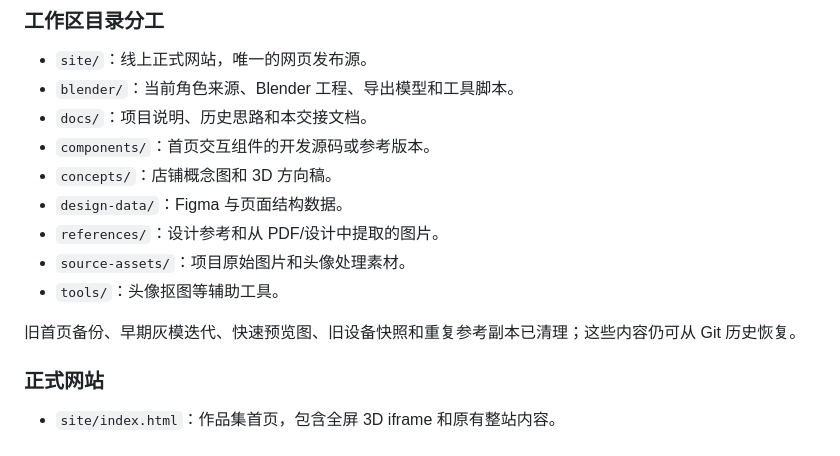
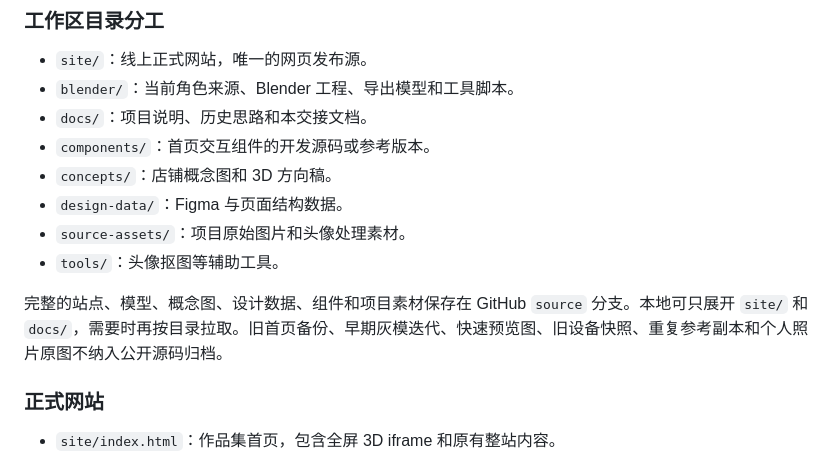
Before and after one commit to 7jinch2-dev/7Jinch2, a Markdown page: docs/HANDOFF.md, the part around the change. Rendered like a GitHub page.

Commit message:
docs: record slim local workflow

```diff
--- a/docs/HANDOFF.md
+++ b/docs/HANDOFF.md
@@ -73,11 +73,10 @@
 - `components/`：首页交互组件的开发源码或参考版本。
 - `concepts/`：店铺概念图和 3D 方向稿。
 - `design-data/`：Figma 与页面结构数据。
-- `references/`：设计参考和从 PDF/设计中提取的图片。
 - `source-assets/`：项目原始图片和头像处理素材。
 - `tools/`：头像抠图等辅助工具。
 
-旧首页备份、早期灰模迭代、快速预览图、旧设备快照和重复参考副本已清理；这些内容仍可从 Git 历史恢复。
+完整的站点、模型、概念图、设计数据、组件和项目素材保存在 GitHub `source` 分支。本地可只展开 `site/` 和 `docs/`，需要时再按目录拉取。旧首页备份、早期灰模迭代、快速预览图、旧设备快照、重复参考副本和个人照片原图不纳入公开源码归档。
 
 ### 正式网站
 
```
Also changed, not shown: docs/作品集-模型与思路整理.md (+1 -1 lines).
